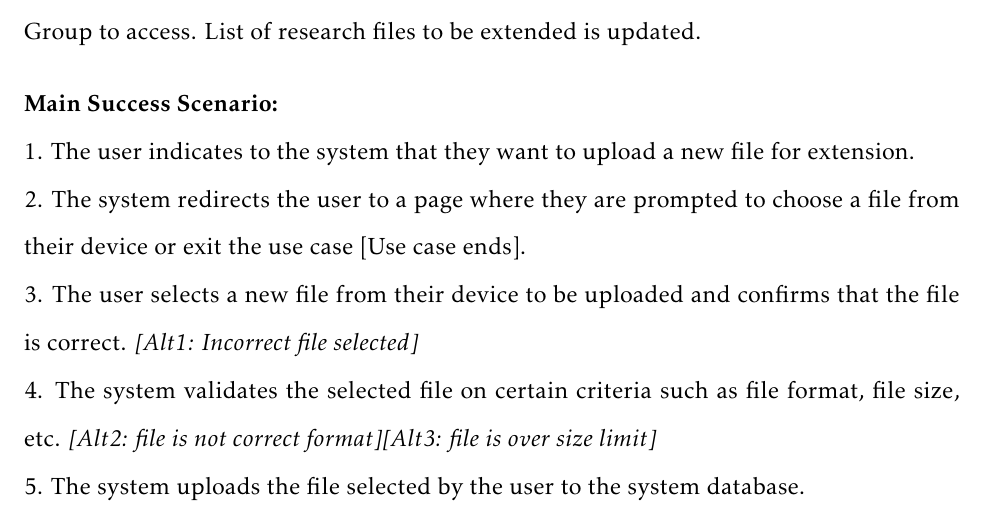
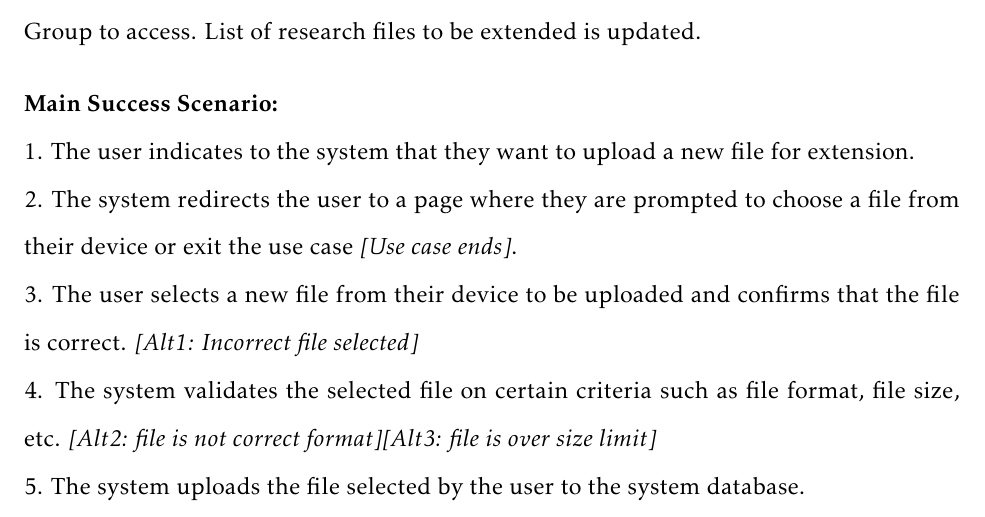
Before and after one commit to neivin/cis3750, a LaTeX document (a2/CIS3750_A2_Hanlon.tex): part of page 8 of 24, cut so that both start at the same text. Compiled offline with pdfLaTeX.

Commit message:
Minor emph fix in use case

```diff
--- a/a2/CIS3750_A2_Hanlon.tex
+++ b/a2/CIS3750_A2_Hanlon.tex
@@ -156,7 +156,7 @@ The Researcher successfully uploads a research file to the web portal for the Ex
 
 \subsubsection*{Main Success Scenario:}
 1. The user indicates to the system that they want to upload a new file for extension.\\
-2. The system redirects the user to a page where they are prompted to choose a file from their device or exit the use case [Use case ends].\\
+2. The system redirects the user to a page where they are prompted to choose a file from their device or exit the use case \emph{[Use case ends]}.\\
 3. The user selects a new file from their device to be uploaded and confirms that the file is correct. \emph{[Alt1: Incorrect file selected]}\\
 4. The system validates the selected file on certain criteria such as file format, file size, etc. \emph{[Alt2: file is not correct format][Alt3: file is over size limit]}\\
 5. The system uploads the file selected by the user to the system database.
```
Also changed, not shown: a2/CIS3750_A2_Hanlon.pdf.
